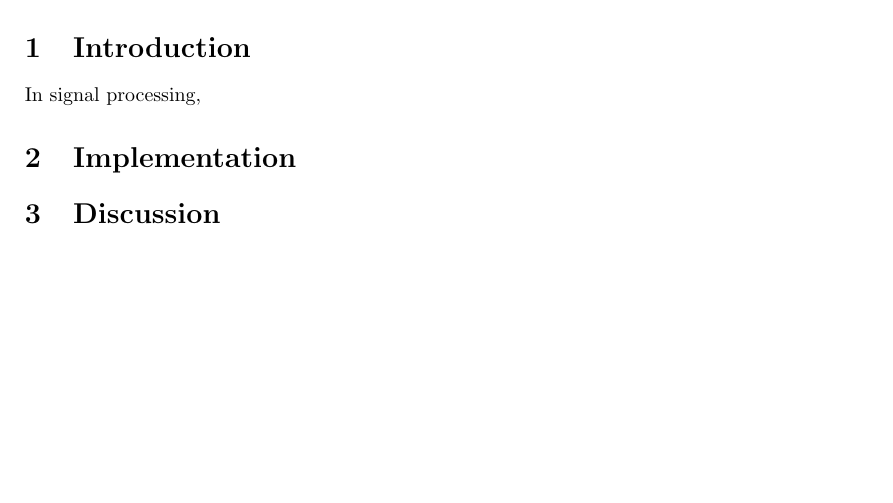
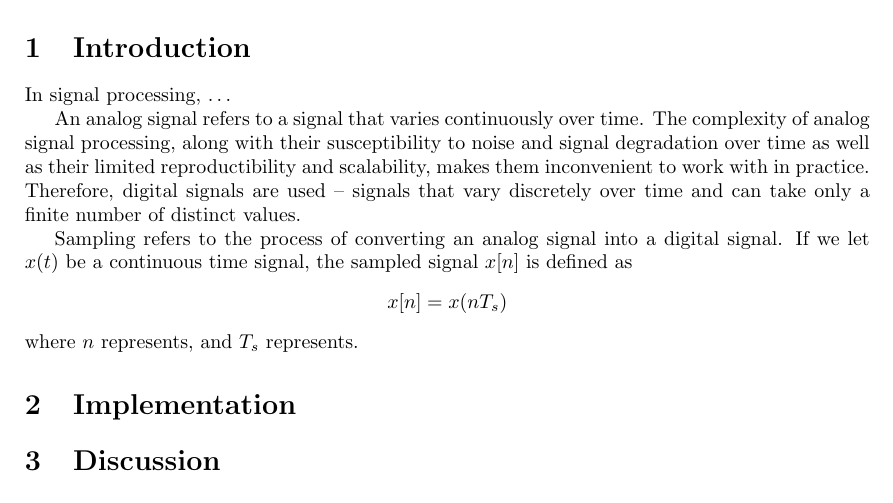
Before and after one commit to margheritatonon/approximation-II-assignment, a LaTeX document (approximation_assigment.tex): part of the page, cut so that both start at the same text, the shorter picture padded with empty space. Compiled offline with pdfLaTeX.

Commit message:
updated latex file & its compiling

```diff
--- a/approximation_assigment.tex
+++ b/approximation_assigment.tex
@@ -1,6 +1,10 @@
 \documentclass{article}
 \usepackage{graphicx} % Required for inserting images
 \usepackage[a4paper, margin=1.2in]{geometry}
+\usepackage{amsmath}
+\usepackage{amssymb}
+
+\usepackage{hyperref}
 
 \title{Exploring Aliasing and the Sampling Theorem} %\\\large\textit{Approximation Part 2 Assignment}}
 \author{Margherita Tonon}
@@ -11,7 +15,19 @@
 \maketitle
 
 \section{Introduction}
-In signal processing,
+In signal processing, \dots %introduction sentence
+
+An analog signal refers to a signal that varies continuously over time. The complexity of analog signal processing, along with their susceptibility to noise and signal degradation over time as well as their limited reproductibility and scalability, makes them inconvenient to work with in practice.
+Therefore, digital signals are used -- signals that vary discretely over time and can take only a finite number of distinct values.
+
+Sampling refers to the process of converting an analog signal into a digital signal. If we let $x(t)$ be a continuous time signal, the sampled signal $x[n]$ is defined as
+\begin{center}
+    \begin{math}
+        x[n] = x(nT_s)
+    \end{math}
+\end{center}
+where $n$ represents, and $T_s$ represents.
+
 %some context into the problem, theory
 %overview of what sampling is, why its used!! important to say why sampling
 %what happens when we sample?
```
Also changed, not shown: approximation_assigment.pdf (added), 6 other files.
